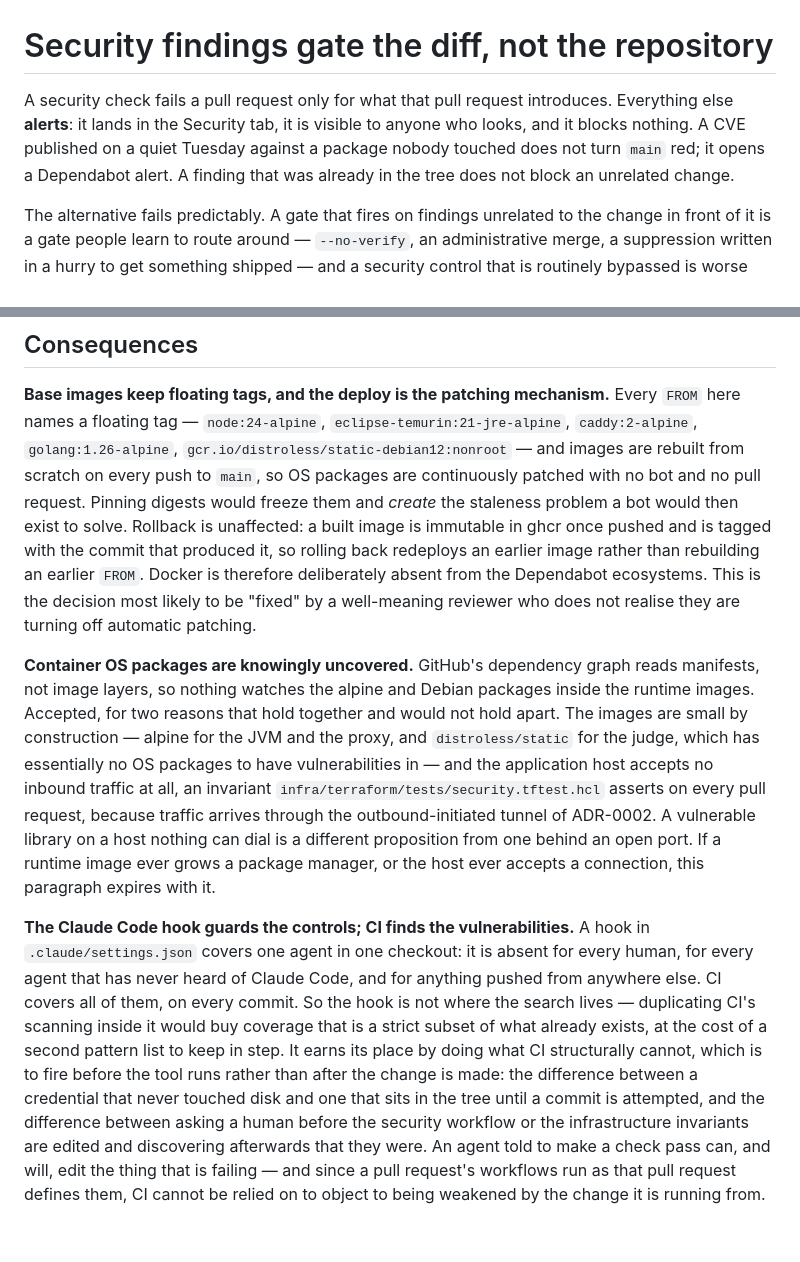
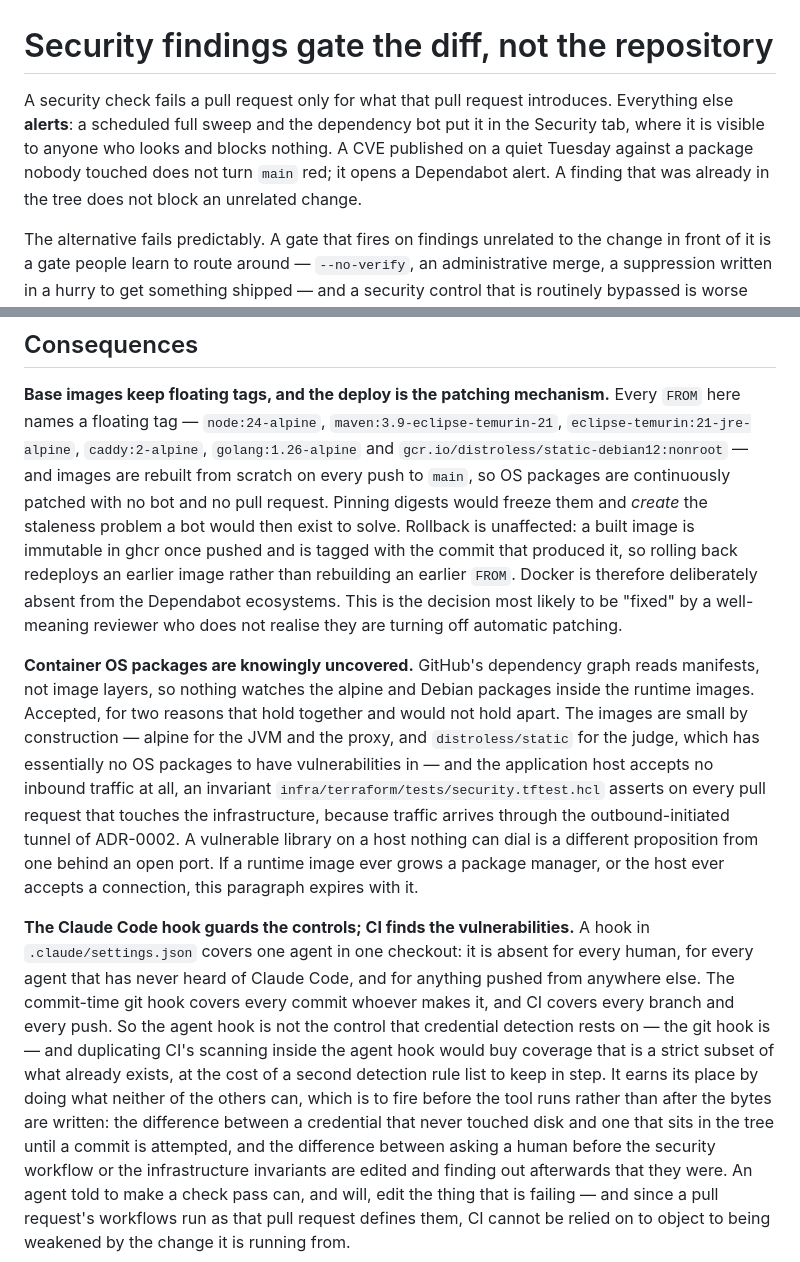
Before and after one commit to Mark-DSouza/god-mode-code, a Markdown page: docs/adr/0013-security-findings-gate-the-diff-not-the-repository.md, 2 parts joined by grey strips. GitHub-like rendering.

Commit message:
fix: address code review of ADR-0013
Four findings from the standards and spec passes:

- "pattern list" collided with Pattern, which CONTEXT.md claims for the
  unit of the Code Discipline. It is a detection rule list.
- The Terraform invariant does not assert on every pull request; ci.yml
  path-filters the infra job, which the ADR itself relies on two
  paragraphs earlier.
- maven:3.9-eclipse-temurin-21 was missing from an enumeration presented
  as exhaustive.
- Issues #32 and #36 expect to cite this record for "the git hook is the
  control, the Claude Code hook is a narrower layer on top of it", and
  the paragraph only contrasted the agent hook with CI. It now names the
  commit guard.

Also names the scheduled full sweep as what populates the alert tier, so
the schedule #37 builds has a decision to point at.

Co-Authored-By: Claude Opus 5 <noreply@anthropic.com>
Claude-Session: https://claude.ai/code/session_01R2hCUFmceBerW49qPBh7qL

```diff
--- a/docs/adr/0013-security-findings-gate-the-diff-not-the-repository.md
+++ b/docs/adr/0013-security-findings-gate-the-diff-not-the-repository.md
@@ -1,11 +1,11 @@
 # Security findings gate the diff, not the repository
 
 A security check fails a pull request only for what that pull request
-introduces. Everything else **alerts**: it lands in the Security tab, it is
-visible to anyone who looks, and it blocks nothing. A CVE published on a quiet
-Tuesday against a package nobody touched does not turn `main` red; it opens a
-Dependabot alert. A finding that was already in the tree does not block an
-unrelated change.
+introduces. Everything else **alerts**: a scheduled full sweep and the
+dependency bot put it in the Security tab, where it is visible to anyone who
+looks and blocks nothing. A CVE published on a quiet Tuesday against a package
+nobody touched does not turn `main` red; it opens a Dependabot alert. A finding
+that was already in the tree does not block an unrelated change.
 
 The alternative fails predictably. A gate that fires on findings unrelated to
 the change in front of it is a gate people learn to route around —
@@ -50,7 +50,8 @@ to look at is Dependabot's alert stream, not this gate's.
 
 **Base images keep floating tags, and the deploy is the patching mechanism.**
 Every `FROM` here names a floating tag — `node:24-alpine`,
-`eclipse-temurin:21-jre-alpine`, `caddy:2-alpine`, `golang:1.26-alpine`,
+`maven:3.9-eclipse-temurin-21`, `eclipse-temurin:21-jre-alpine`,
+`caddy:2-alpine`, `golang:1.26-alpine` and
 `gcr.io/distroless/static-debian12:nonroot` — and images are rebuilt from
 scratch on every push to `main`, so OS packages are continuously patched with
 no bot and no pull request. Pinning digests would freeze them and *create* the
@@ -68,8 +69,9 @@ together and would not hold apart. The images are small by construction —
 alpine for the JVM and the proxy, and `distroless/static` for the judge, which
 has essentially no OS packages to have vulnerabilities in — and the application
 host accepts no inbound traffic at all, an invariant
-`infra/terraform/tests/security.tftest.hcl` asserts on every pull request,
-because traffic arrives through the outbound-initiated tunnel of ADR-0002. A
+`infra/terraform/tests/security.tftest.hcl` asserts on every pull request that
+touches the infrastructure, because traffic arrives through the
+outbound-initiated tunnel of ADR-0002. A
 vulnerable library on a host nothing can dial is a different proposition from
 one behind an open port. If a runtime image ever grows a package manager, or
 the host ever accepts a connection, this paragraph expires with it.
@@ -77,15 +79,17 @@ the host ever accepts a connection, this paragraph expires with it.
 **The Claude Code hook guards the controls; CI finds the vulnerabilities.** A
 hook in `.claude/settings.json` covers one agent in one checkout: it is absent
 for every human, for every agent that has never heard of Claude Code, and for
-anything pushed from anywhere else. CI covers all of them, on every commit. So
-the hook is not where the search lives — duplicating CI's scanning inside it
-would buy coverage that is a strict subset of what already exists, at the cost
-of a second pattern list to keep in step. It earns its place by doing what CI
-structurally cannot, which is to fire before the tool runs rather than after
-the change is made: the difference between a credential that never touched disk
+anything pushed from anywhere else. The commit-time git hook covers every
+commit whoever makes it, and CI covers every branch and every push. So the
+agent hook is not the control that credential detection rests on — the git hook
+is — and duplicating CI's scanning inside the agent hook would buy coverage
+that is a strict subset of what already exists, at the cost of a second
+detection rule list to keep in step. It earns its place by doing what neither
+of the others can, which is to fire before the tool runs rather than after the
+bytes are written: the difference between a credential that never touched disk
 and one that sits in the tree until a commit is attempted, and the difference
 between asking a human before the security workflow or the infrastructure
-invariants are edited and discovering afterwards that they were. An agent told
+invariants are edited and finding out afterwards that they were. An agent told
 to make a check pass can, and will, edit the thing that is failing — and since a
 pull request's workflows run as that pull request defines them, CI cannot be
 relied on to object to being weakened by the change it is running from.
```
